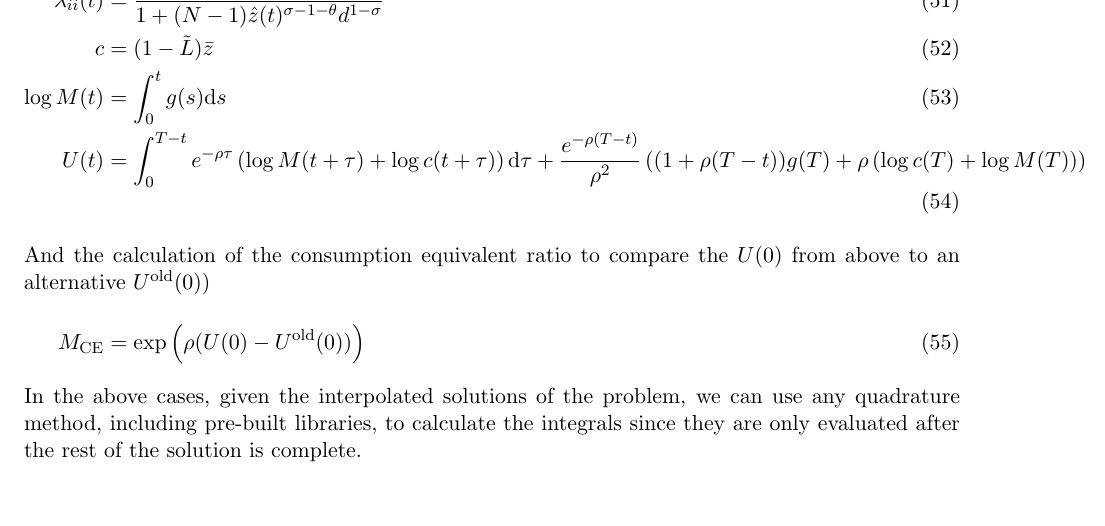
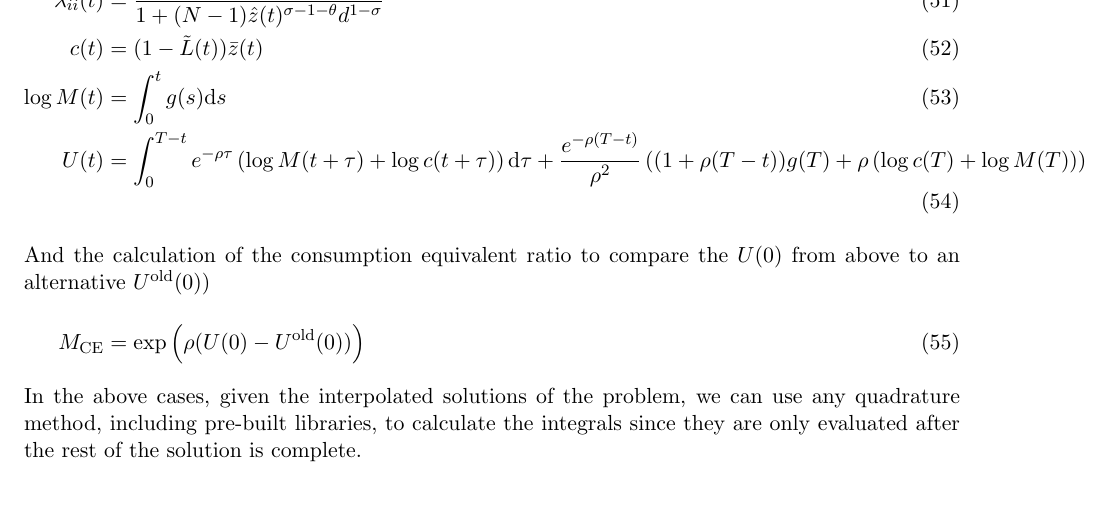
Before and after one commit to jlperla/PerlaTonettiWaugh.jl, a LaTeX document (docs/numerical_algorithm.tex): part of page 9 of 20, cut so that both start at the same text. Compiled offline with pdfLaTeX.

Commit message:
Added time subscripts for c

```diff
--- a/docs/numerical_algorithm.tex
+++ b/docs/numerical_algorithm.tex
@@ -294,7 +294,7 @@ The three algebraic variables required in the DAE are $g(t), \hat{z}(t),$ and $\
 Some additional calculations useful for analyzing the model, but not required for the intermediate calculations
 \begin{align}
 	\lambda_{ii}(t) &= \frac{1}{1 + (N-1)\hat{z}(t)^{\sigma-1-\theta}d^{1-\sigma}}\label{eq:lambda-ii-t-summary}\\
-c &= (1 - \tilde{L})\bar{z} \label{eq:c-summary}\\
+c(t) &= (1 - \tilde{L}(t))\bar{z}(t) \label{eq:c-summary}\\
 \log M(t) &= \int_0^t g(s)\diff s\label{eq:log-M-summary}\\
 U(t) &= \int_0^{T-t}e^{-\rho \tau}\left(\log M(t+\tau)+\log c(t+\tau)\right)\diff \tau + \frac{e^{-\rho( T-t)}}{\rho^2}\left((1+\rho( T-t))g(T) + \rho\left(\log c(T) + \log M(T) \right) \right)\label{eq:U-dynamics-summary}\\
 \intertext{And the calculation of the consumption equivalent ratio to compare the $U(0)$ from above to an alternative $U^{\text{old}}(0))$}
```
